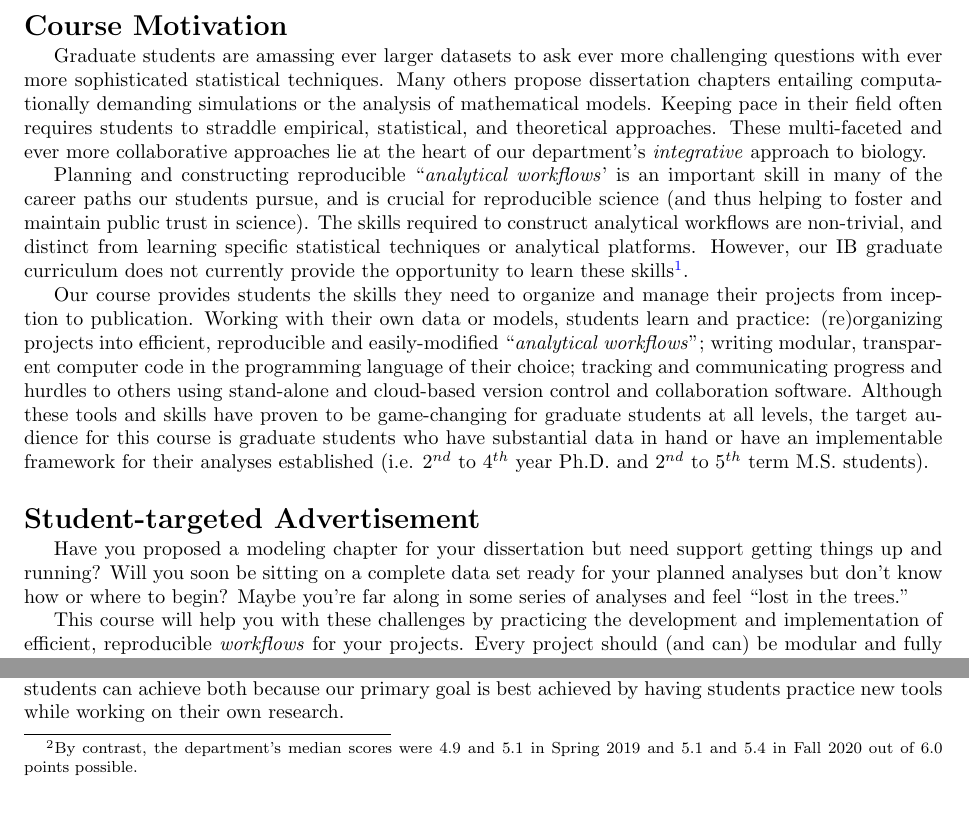
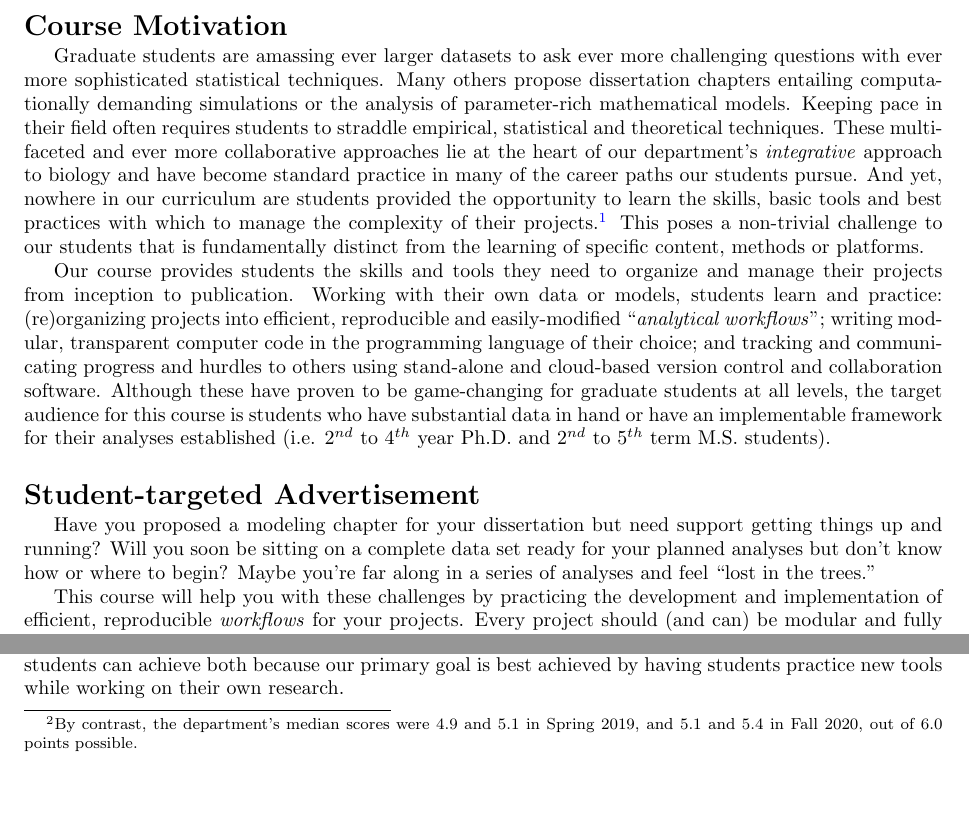
Before and after one commit to analyticalworkflows/TeachingMaterials, a LaTeX document (admin/course_proposal/course_proposal.tex): two parts of pages 1 and 2 of 3, joined at a grey line, cut so that both start at the same text. Compiled offline with pdfLaTeX.

Commit message:
Merge Ben's suggested edits

```diff
--- a/admin/course_proposal/course_proposal.tex
+++ b/admin/course_proposal/course_proposal.tex
@@ -29,25 +29,27 @@
 Graduate students are amassing ever larger datasets to ask ever more challenging questions with ever
 more sophisticated  statistical techniques.
 Many others propose dissertation chapters entailing computationally demanding simulations or the
-analysis of mathematical models.
-Keeping pace in their field often requires students to straddle empirical, statistical, and theoretical
-approaches.
+analysis of parameter-rich mathematical models.
+Keeping pace in their field often requires students to straddle empirical, statistical and theoretical
+techniques.
 These multi-faceted and ever more collaborative approaches lie at the heart of our
-department's \emph{integrative} approach to biology.
+department's \emph{integrative} approach to biology and have become standard practice in many of the
+career paths our students pursue.
+And yet, nowhere in our curriculum are students provided the opportunity to learn the skills, basic tools
+and best practices with which to manage the complexity of their projects.\footnote{See \emph{Related
+Courses at OSU} below.}
+This poses a non-trivial challenge to our students that is fundamentally distinct from the learning of
+specific content, methods or platforms.
 
-Planning and constructing reproducible ``\emph{analytical workflows}' is an important skill in many of the career paths our students pursue, and is crucial for reproducible science (and thus helping to foster and maintain public trust in science).
-The skills required to construct analytical workflows are non-trivial, and distinct from learning specific statistical techniques or analytical platforms.
-However, our IB graduate curriculum does not currently provide the opportunity to learn these skills\footnote{See \emph{Related Courses at OSU} below.}.
-
-Our course provides students the skills they need to organize and manage their projects from
+Our course provides students the skills and tools they need to organize and manage their projects from
 inception to publication.
 Working with their own data or models, students learn and practice: (re)organizing projects into
 efficient, reproducible and easily-modified ``\emph{analytical workflows}'';
 writing modular, transparent computer code in the programming language of their choice;
-tracking and communicating progress and hurdles to others using stand-alone and cloud-based version
-control and collaboration software.
-Although these tools and skills have proven to be game-changing for graduate students at all levels, the
-target audience for this course is graduate students who have substantial data in hand or have an
+and tracking and communicating progress and hurdles to others using stand-alone and cloud-based
+version control and collaboration software.
+Although these have proven to be game-changing for graduate students at all levels, the
+target audience for this course is students who have substantial data in hand or have an
 implementable framework for their analyses established (i.e. $2^{nd}$ to $4^{th}$ year Ph.D. and
 $2^{nd}$ to $5^{th}$ term M.S. students).
 
@@ -56,7 +58,7 @@ Have you proposed a modeling chapter for your dissertation but need support gett
 running?
 Will you soon be sitting on a complete data set ready for your planned analyses but don't know how or
 where to begin?
-Maybe you're far along in some series of analyses and feel ``lost in the trees.''
+Maybe you're far along in a series of analyses and feel ``lost in the trees.''
 
 This course will help you with these challenges by practicing the development and implementation of
 efficient, reproducible \emph{workflows} for your projects.
@@ -91,7 +93,7 @@ We have taught two prior IB 599 versions of this course: Spring 2019 (2 \emph{cr
 Students ranged from $1^{st}$ year M.S. to $5^{th}$ year Ph.D. from across three colleges.
 Student eSET scores were 6.0 and 6.0 in 2019 and 5.8 and 5.8 in 2020 for ``the course as a whole'' and
 ``the instructor's contribution'' respectively\footnote{By contrast, the department's median scores were
-4.9 and 5.1 in Spring 2019 and 5.1 and 5.4 in Fall 2020 out of 6.0 points possible.}.
+4.9 and 5.1 in Spring 2019, and 5.1 and 5.4 in Fall 2020, out of 6.0 points possible.}.
 The following are excerpts of the feedback that was received via email and the eSET evaluations.
 
 \begin{quote}
```
Also changed, not shown: admin/course_proposal/course_proposal.pdf.
